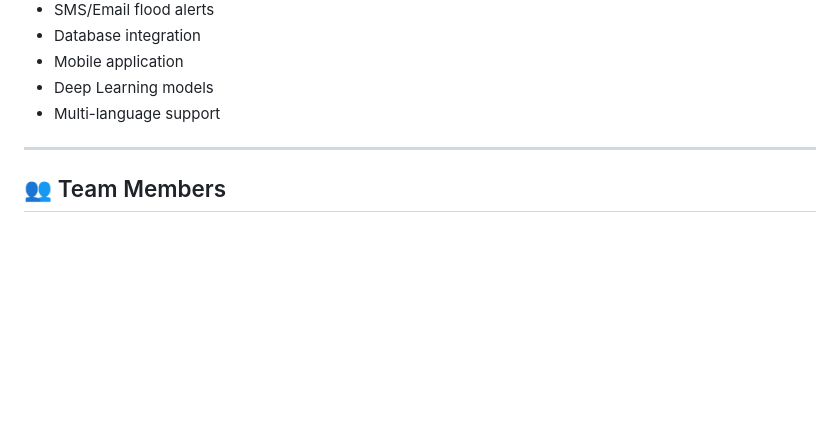
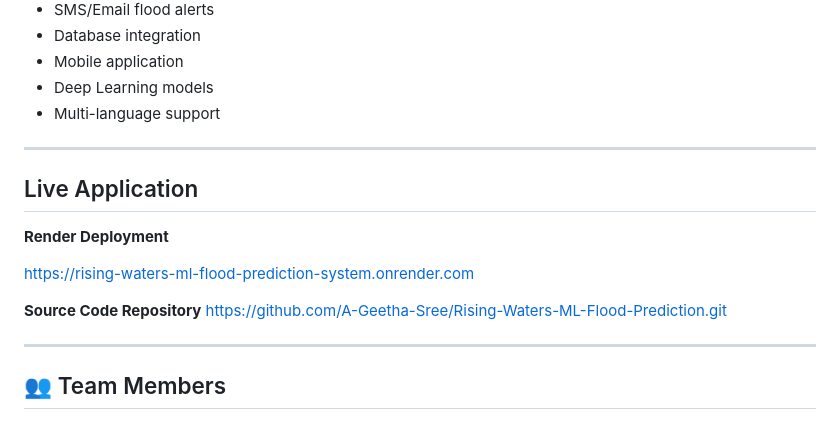
Before and after one commit to A-Geetha-Sree/Rising-Waters-ML-Flood-Prediction, a Markdown page: README.md, the part around the change. Drawn GitHub-style; blank space fills up the shorter version.

```diff
--- a/README.md
+++ b/README.md
@@ -203,6 +203,16 @@ The application is deployed using **Render** with:
 
 ---
 
+## Live Application
+**Render Deployment**
+
+https://rising-waters-ml-flood-prediction-system.onrender.com
+
+**Source Code Repository**
+https://github.com/A-Geetha-Sree/Rising-Waters-ML-Flood-Prediction.git
+
+---
+
 ## 👥 Team Members
 
 ### Gayatri Botcha
```
